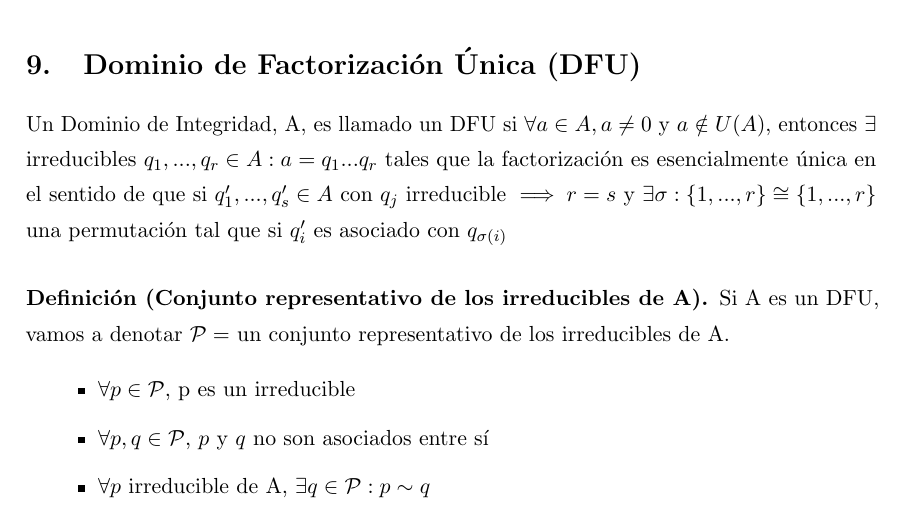
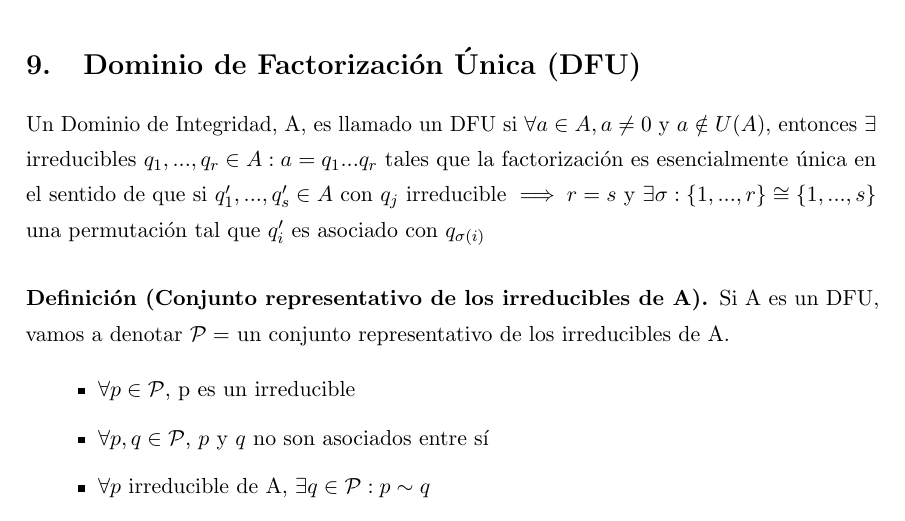
Before and after one commit to libreim/apuntesDGIIM, a LaTeX document (Álgebra I/apuntes.tex): part of page 38 of 68, cut so that both start at the same text. Compiled offline with pdfLaTeX.

Commit message:
Un par de erratas arregladas

```diff
--- a/Álgebra I/apuntes.tex
+++ b/Álgebra I/apuntes.tex
@@ -2109,7 +2109,7 @@ $ \varphi(p) = p(1-\frac{1}{p}) = p-1 \implies a^{p-1} = 1 $ en $ \mathbb Z_{p}
 
 \section{Dominio de Factorización Única (DFU)}
 
-Un Dominio de Integridad, A, es llamado un DFU si $\forall a \in A, a\ne 0$ y $a\notin U(A)$, entonces $\exists$ irreducibles $q_1 ,...,q_r \in A : a = q_1 ...q_r$ tales que la factorización es esencialmente única en el sentido de que si $q_1' ,...,q_s' \in A $ con $q_j$ irreducible $\implies r = s$ y $\exists \sigma:\{1,...,r\} \cong \{1,...,r\}$ una permutación tal que si $q_i'$ es asociado con $q_{\sigma(i)}$
+Un Dominio de Integridad, A, es llamado un DFU si $\forall a \in A, a\ne 0$ y $a\notin U(A)$, entonces $\exists$ irreducibles $q_1 ,...,q_r \in A : a = q_1 ...q_r$ tales que la factorización es esencialmente única en el sentido de que si $q_1' ,...,q_s' \in A $ con $q_j$ irreducible $\implies r = s$ y $\exists \sigma:\{1,...,r\} \cong \{1,...,s\}$ una permutación tal que $q_i'$ es asociado con $q_{\sigma(i)}$
 
 \begin{ndef}[Conjunto representativo de los irreducibles de A]
 	Si A es un DFU, vamos a denotar $\mathcal{P}= $ un conjunto representativo de los irreducibles de A.
```
